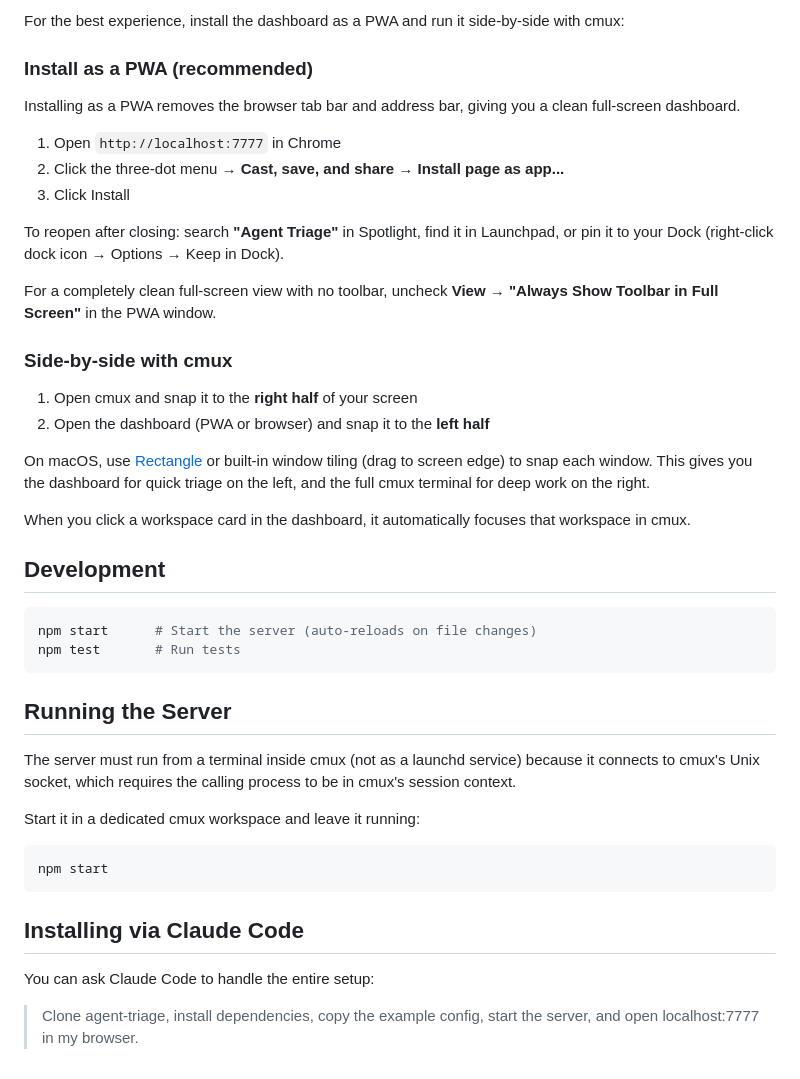
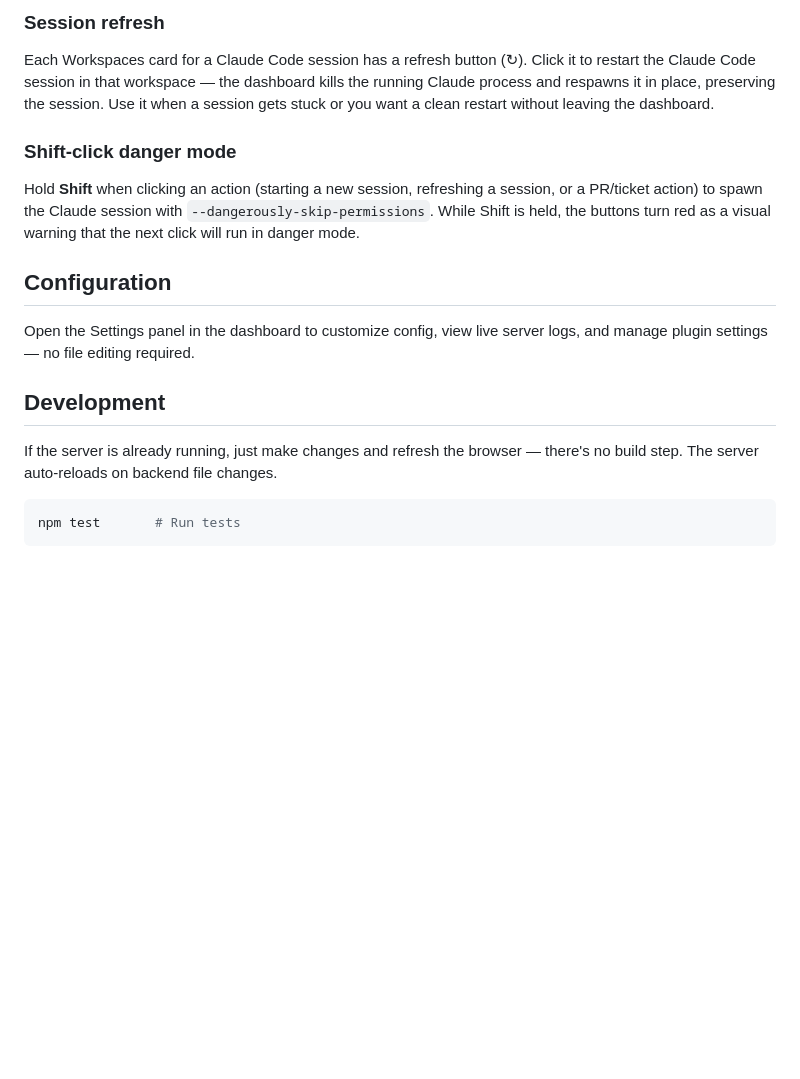
Before and after one commit to bsebben/agent-triage, a Markdown page: README.md, the part around one of its changes. GitHub-like rendering; blank space fills up the shorter version.

````diff
--- a/README.md
+++ b/README.md
@@ -62,46 +77,20 @@ See [CONFIG.md](CONFIG.md) for the full reference of every field.
 
-For the best experience, install the dashboard as a PWA and run it side-by-side with cmux:
+### Session refresh
 
-### Install as a PWA (recommended)
+Each Workspaces card for a Claude Code session has a refresh button (&#x21bb;). Click it to restart the Claude Code session in that workspace — the dashboard kills the running Claude process and respawns it in place, preserving the session. Use it when a session gets stuck or you want a clean restart without leaving the dashboard.
 
-Installing as a PWA removes the browser tab bar and address bar, giving you a clean full-screen dashboard.
+### Shift-click danger mode
 
-1. Open `http://localhost:7777` in Chrome
-2. Click the three-dot menu → **Cast, save, and share** → **Install page as app...**
-3. Click Install
+Hold **Shift** when clicking an action (starting a new session, refreshing a session, or a PR/ticket action) to spawn the Claude session with `--dangerously-skip-permissions`. While Shift is held, the buttons turn red as a visual warning that the next click will run in danger mode.
 
-To reopen after closing: search **"Agent Triage"** in Spotlight, find it in Launchpad, or pin it to your Dock (right-click dock icon → Options → Keep in Dock).
+## Configuration
 
-For a completely clean full-screen view with no toolbar, uncheck **View → "Always Show Toolbar in Full Screen"** in the PWA window.
-
-### Side-by-side with cmux
-
-1. Open cmux and snap it to the **right half** of your screen
-2. Open the dashboard (PWA or browser) and snap it to the **left half**
-
-On macOS, use [Rectangle](https://rectangleapp.com/) or built-in window tiling (drag to screen edge) to snap each window. This gives you the dashboard for quick triage on the left, and the full cmux terminal for deep work on the right.
-
-When you click a workspace card in the dashboard, it automatically focuses that workspace in cmux.
+Open the Settings panel in the dashboard to customize config, view live server logs, and manage plugin settings — no file editing required.
 
 ## Development
 
+If the server is already running, just make changes and refresh the browser — there's no build step. The server auto-reloads on backend file changes.
+
 ```bash
-npm start      # Start the server (auto-reloads on file changes)
 npm test       # Run tests
 ```
-
-## Running the Server
-
-The server must run from a terminal inside cmux (not as a launchd service) because it connects to cmux's Unix socket, which requires the calling process to be in cmux's session context.
-
-Start it in a dedicated cmux workspace and leave it running:
-
-```bash
-npm start
-```
-
-## Installing via Claude Code
-
-You can ask Claude Code to handle the entire setup:
-
-> Clone agent-triage, install dependencies, copy the example config, start the server, and open localhost:7777 in my browser.
````
Also changed, not shown: other parts of README.md (+41 -26 lines).
